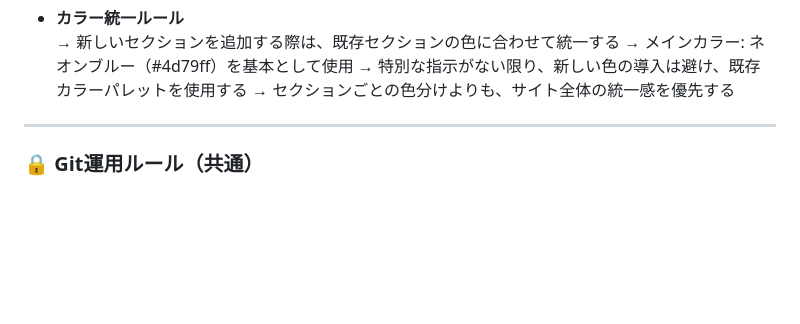
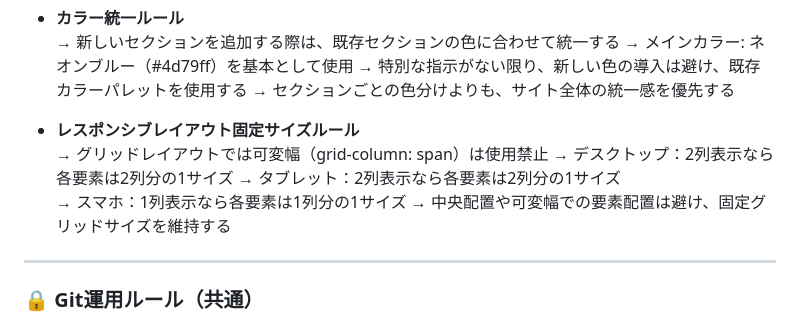
Before and after one commit to emar27181/my-net-homepage-project, a Markdown page: CLAUDE.md, the part around the change. Drawn GitHub-style; blank space fills up the shorter version.

Commit message:
docs: レスポンシブレイアウト固定サイズルールをCLAUDE.mdに追加
- グリッドレイアウトで可変幅（grid-column: span）使用を禁止
- 各画面サイズで固定グリッドサイズを維持するルールを明文化
- デスクトップ・タブレット・スマホそれぞれの表示ルールを統一

🤖 Generated with [Claude Code](https://claude.ai/code)

Co-Authored-By: Claude <noreply@anthropic.com>

```diff
--- a/CLAUDE.md
+++ b/CLAUDE.md
@@ -24,6 +24,13 @@
   → メインカラー: ネオンブルー（#4d79ff）を基本として使用
   → 特別な指示がない限り、新しい色の導入は避け、既存カラーパレットを使用する
   → セクションごとの色分けよりも、サイト全体の統一感を優先する
+
+- **レスポンシブレイアウト固定サイズルール**
+  → グリッドレイアウトでは可変幅（grid-column: span）は使用禁止
+  → デスクトップ：2列表示なら各要素は2列分の1サイズ
+  → タブレット：2列表示なら各要素は2列分の1サイズ
+  → スマホ：1列表示なら各要素は1列分の1サイズ
+  → 中央配置や可変幅での要素配置は避け、固定グリッドサイズを維持する
 
 ---
 
```
